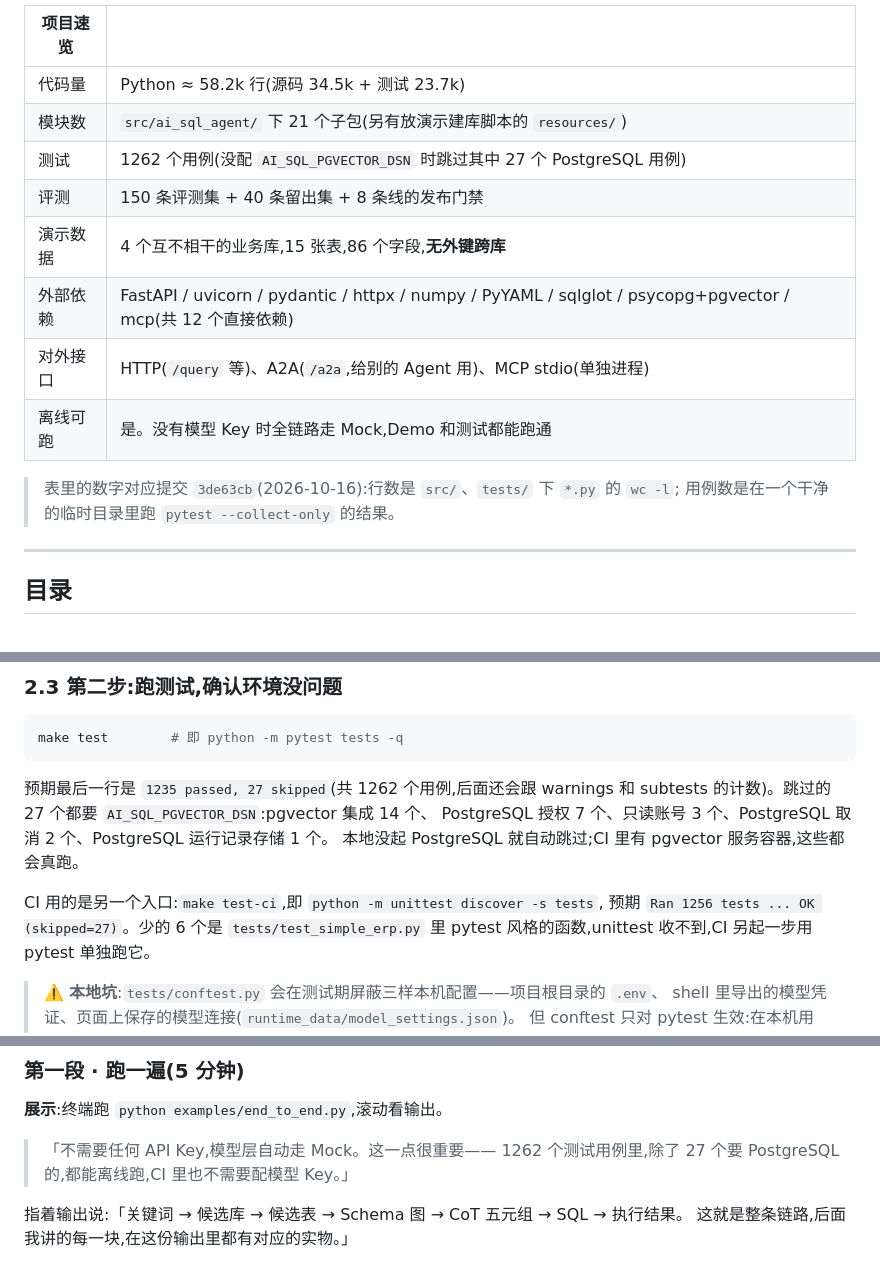
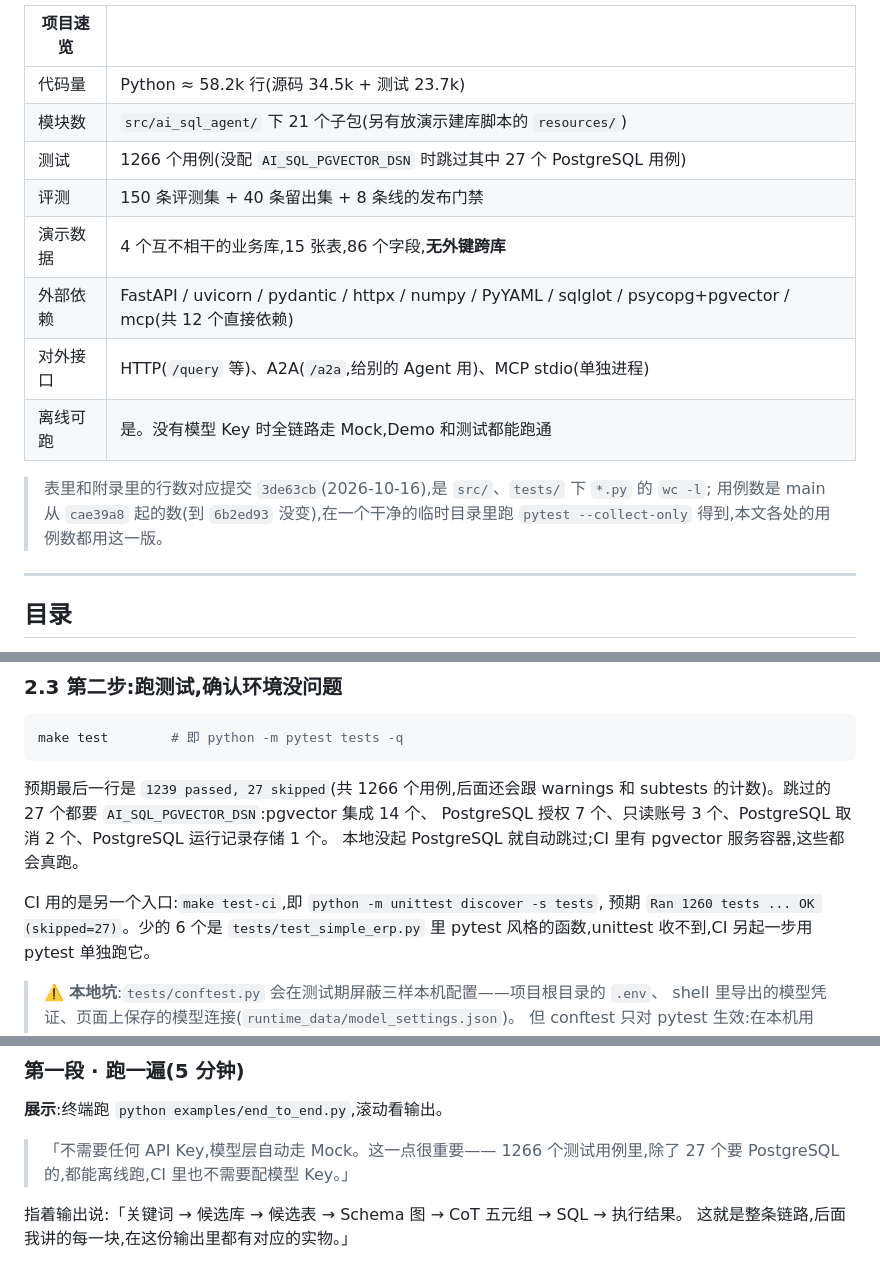
Before and after one commit to heyemlee/ai-sql-agent, a Markdown page: docs/walkthrough.zh-CN.md, 3 parts joined by grey strips. GitHub-like rendering.

Commit message:
docs(walkthrough): quote main's test counts from f731fd8
f731fd8 added four tests to tests/test_console_run_cancel.py, so the
handbook's counts move to what main has collected since then (unchanged
through aa16c55):

- pytest from a clean cwd: 1266 collected, 1239 passed and 27 skipped
  (all 27 need AI_SQL_PGVECTOR_DSN)
- unittest discover (make test-ci): Ran 1260 tests, OK (skipped=27)

The note under the summary table now says that line counts are as of
fafa4f5 and test counts as of f731fd8. Nothing else changes.

Co-Authored-By: Claude Opus 5.5 <noreply@anthropic.com>

````diff
--- a/docs/walkthrough.zh-CN.md
+++ b/docs/walkthrough.zh-CN.md
@@ -9,15 +9,16 @@
 | --- | --- |
 | 代码量 | Python ≈ 58.2k 行(源码 34.5k + 测试 23.7k) |
 | 模块数 | `src/ai_sql_agent/` 下 21 个子包(另有放演示建库脚本的 `resources/`) |
-| 测试 | 1262 个用例(没配 `AI_SQL_PGVECTOR_DSN` 时跳过其中 27 个 PostgreSQL 用例) |
+| 测试 | 1266 个用例(没配 `AI_SQL_PGVECTOR_DSN` 时跳过其中 27 个 PostgreSQL 用例) |
 | 评测 | 150 条评测集 + 40 条留出集 + 8 条线的发布门禁 |
 | 演示数据 | 4 个互不相干的业务库,15 张表,86 个字段,**无外键跨库** |
 | 外部依赖 | FastAPI / uvicorn / pydantic / httpx / numpy / PyYAML / sqlglot / psycopg+pgvector / mcp(共 12 个直接依赖) |
 | 对外接口 | HTTP(`/query` 等)、A2A(`/a2a`,给别的 Agent 用)、MCP stdio(单独进程) |
 | 离线可跑 | 是。没有模型 Key 时全链路走 Mock,Demo 和测试都能跑通 |
 
-> 表里的数字对应提交 `3de63cb`(2026-10-16):行数是 `src/`、`tests/` 下 `*.py` 的 `wc -l`;
-> 用例数是在一个干净的临时目录里跑 `pytest --collect-only` 的结果。
+> 表里和附录里的行数对应提交 `3de63cb`(2026-10-16),是 `src/`、`tests/` 下 `*.py` 的 `wc -l`;
+> 用例数是 main 从 `cae39a8` 起的数(到 `6b2ed93` 没变),在一个干净的临时目录里跑
+> `pytest --collect-only` 得到,本文各处的用例数都用这一版。
 
 ---
 
@@ -145,13 +146,13 @@ Demo 2:跨库两步查询(上一步结果回填)
 make test        # 即 python -m pytest tests -q
 ```
 
-预期最后一行是 `1235 passed, 27 skipped`(共 1262 个用例,后面还会跟 warnings 和
+预期最后一行是 `1239 passed, 27 skipped`(共 1266 个用例,后面还会跟 warnings 和
 subtests 的计数)。跳过的 27 个都要 `AI_SQL_PGVECTOR_DSN`:pgvector 集成 14 个、
 PostgreSQL 授权 7 个、只读账号 3 个、PostgreSQL 取消 2 个、PostgreSQL 运行记录存储 1 个。
 本地没起 PostgreSQL 就自动跳过;CI 里有 pgvector 服务容器,这些都会真跑。
 
 CI 用的是另一个入口:`make test-ci`,即 `python -m unittest discover -s tests`,
-预期 `Ran 1256 tests ... OK (skipped=27)`。少的 6 个是 `tests/test_simple_erp.py` 里
+预期 `Ran 1260 tests ... OK (skipped=27)`。少的 6 个是 `tests/test_simple_erp.py` 里
 pytest 风格的函数,unittest 收不到,CI 另起一步用 pytest 单独跑它。
 
 > ⚠️ **本地坑**:`tests/conftest.py` 会在测试期屏蔽三样本机配置——项目根目录的 `.env`、
@@ -2380,7 +2381,7 @@ benchmark README 的原话(翻译):
 **展示**:终端跑 `python examples/end_to_end.py`,滚动看输出。
 
 > 「不需要任何 API Key,模型层自动走 Mock。这一点很重要——
-> 1262 个测试用例里,除了 27 个要 PostgreSQL 的,都能离线跑,CI 里也不需要配模型 Key。」
+> 1266 个测试用例里,除了 27 个要 PostgreSQL 的,都能离线跑,CI 里也不需要配模型 Key。」
 
 指着输出说:「关键词 → 候选库 → 候选表 → Schema 图 → CoT 五元组 → SQL → 执行结果。
 这就是整条链路,后面我讲的每一块,在这份输出里都有对应的实物。」
````
Also changed, not shown: other parts of docs/walkthrough.zh-CN.md (+2 -2 lines).
